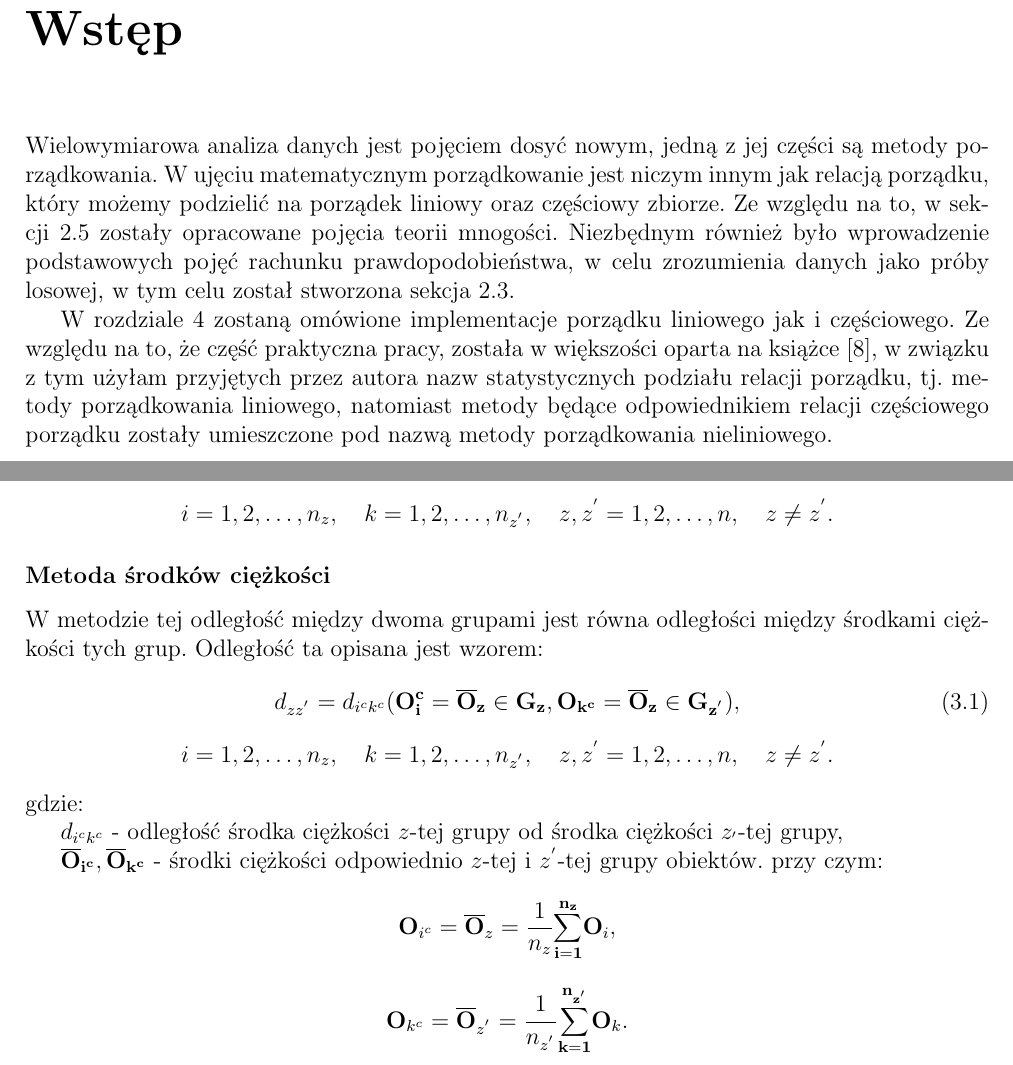
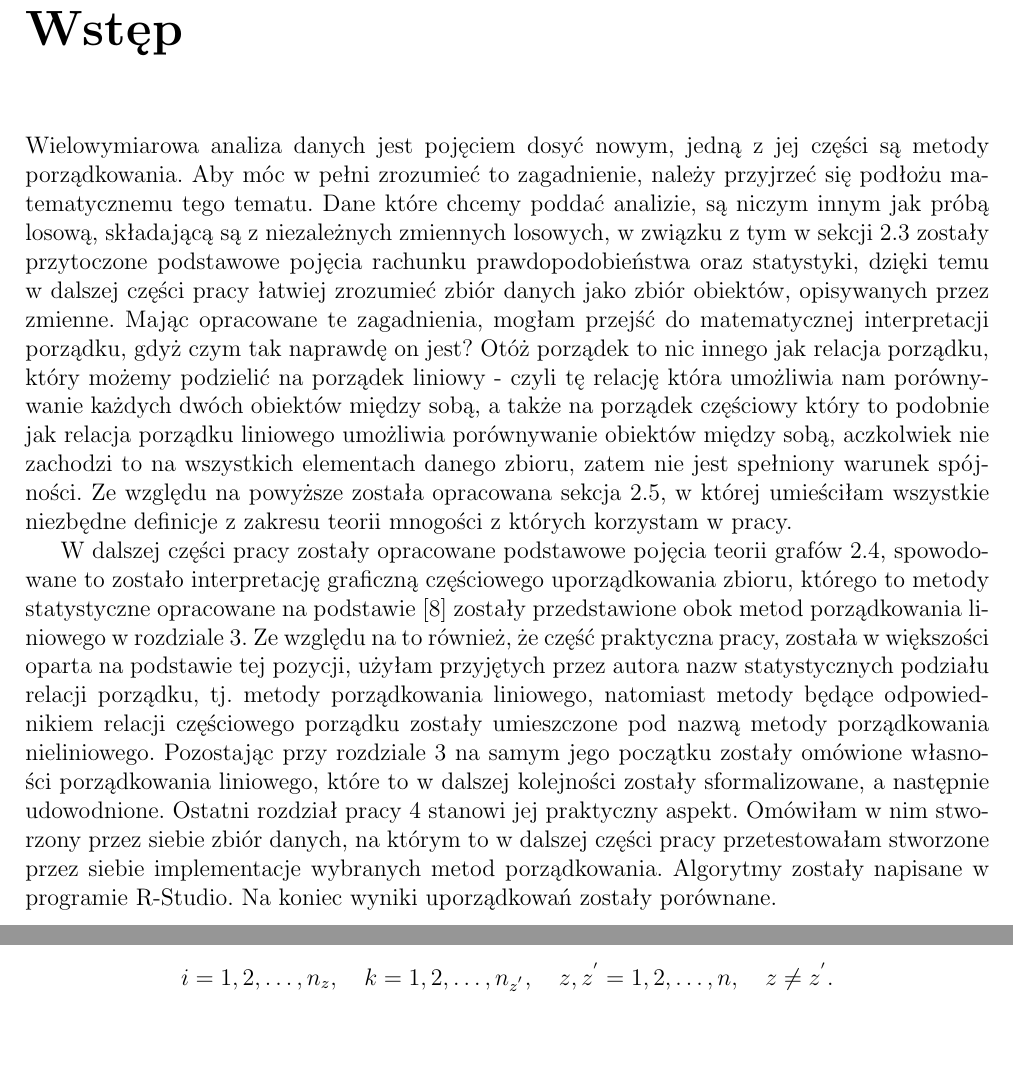
Before and after one commit to kamilac11/licencjat, a LaTeX document (licencjat.tex): two parts of pages 3 and 27 of 30, joined at a grey line, cut so that both start at the same text. Compiled offline with pdfLaTeX.

Commit message:
Wstepna wersja ostateczna, bez 4rozdzialu, ze zmienionymi oznaczeniami

```diff
--- a/licencjat.tex
+++ b/licencjat.tex
@@ -88,9 +88,23 @@ Promotor: dr, mgr inż. Piotr Kowalski\\
 \tableofcontents
 
 \chapter{Wstęp}
-Wielowymiarowa analiza danych jest pojęciem dosyć nowym, jedną z jej części są metody porządkowania. W ujęciu matematycznym porządkowanie jest niczym innym jak relacją porządku, który możemy podzielić na porządek liniowy oraz częściowy zbiorze.  Ze względu na to, w sekcji \ref{teoria mnogosci} zostały opracowane pojęcia teorii mnogości. Niezbędnym również było wprowadzenie podstawowych pojęć rachunku prawdopodobieństwa, w celu zrozumienia danych jako próby losowej, w tym celu został stworzona sekcja \ref{rachunek prawdopodobienstwa}.
-
-W rozdziale 4 zostaną omówione implementacje porządku liniowego jak i częściowego. Ze względu na to, że część praktyczna pracy, została w większości oparta na książce \cite{panek2013}, w związku z tym użyłam przyjętych przez autora nazw statystycznych podziału relacji porządku, tj. metody porządkowania liniowego, natomiast metody będące odpowiednikiem relacji częściowego porządku zostały umieszczone pod nazwą metody porządkowania nieliniowego.
+Wielowymiarowa analiza danych jest pojęciem dosyć nowym, jedną z jej części są metody porządkowania. Aby móc w pełni zrozumieć to zagadnienie, należy przyjrzeć się podłożu matematycznemu tego tematu.
+Dane które chcemy poddać analizie, są niczym innym jak próbą losową, składającą są z niezależnych zmiennych losowych, w związku z tym w sekcji \ref{rachunek prawdopodobienstwa} zostały przytoczone podstawowe pojęcia rachunku prawdopodobieństwa oraz statystyki, dzięki temu w dalszej części pracy łatwiej zrozumieć zbiór danych jako zbiór obiektów, opisywanych przez zmienne. Mając opracowane te zagadnienia, mogłam przejść do matematycznej interpretacji porządku, gdyż czym tak naprawdę on jest? Otóż porządek to nic innego jak relacja porządku, który możemy podzielić na porządek liniowy - czyli tę relację która umożliwia nam porównywanie każdych dwóch obiektów między sobą, a także na porządek częściowy który to podobnie jak relacja porządku liniowego umożliwia porównywanie obiektów między sobą, aczkolwiek nie zachodzi to na wszystkich elementach danego zbioru, zatem nie jest spełniony warunek spójności. Ze względu na powyższe została opracowana sekcja \ref{teoria mnogosci}, w której umieściłam wszystkie niezbędne definicje z zakresu teorii mnogości z których korzystam w pracy.
+
+W dalszej części pracy zostały opracowane podstawowe pojęcia teorii grafów \ref{grafy}, spowodowane to zostało interpretację graficzną częściowego uporządkowania zbioru, którego to metody statystyczne opracowane na podstawie \citep{panek2013} zostały przedstawione obok metod porządkowania liniowego w rozdziale \ref{metody porzadkowania}. Ze względu na to również, że część praktyczna pracy, została w większości oparta na podstawie  tej pozycji, użyłam przyjętych przez autora nazw statystycznych podziału relacji porządku, tj. metody porządkowania liniowego, natomiast metody będące odpowiednikiem relacji częściowego porządku zostały umieszczone pod nazwą metody porządkowania nieliniowego. Pozostając przy rozdziale \ref{metody porzadkowania} na samym jego początku zostały omówione własności porządkowania liniowego, które to w dalszej  kolejności zostały sformalizowane, a następnie udowodnione.
+Ostatni rozdział pracy \ref{Zastosowanie} stanowi jej praktyczny aspekt. Omówiłam w nim stworzony przez siebie zbiór danych, na którym to w dalszej części pracy przetestowałam stworzone przez siebie implementacje wybranych metod porządkowania. Algorytmy zostały napisane w programie R-Studio.  Na koniec wyniki uporządkowań zostały porównane.
+
+%Przy metodach porządkowania warto wspomnieć o interpretacji geometrycznej uporządkowania. W przypadku relacji częściowego porządku, interpretacją jest diagram Hassego, w którym to dany obiekt łączy jest z drugim, gdy jeden jest poprzednikiem drugiego, a drugi jest następnikiem pierwszego. %%odwolanie do sekcji grafy slabe - pomyslec; moze niezbendym bylo opracowanie podstawowoych pojec z teorii grafow, ze wzgledu na to ze w roddziale 3 - odwolanie, opracowanym na podstawie ksiazki \cite{panek2013} zostały tam omówione statystyczne metody porządkowania - liniowe i nieliniowe. Powracajac do ujecie matemtycznego, te drugie sa niczym innym jak interpretacja relacji czesciowego porzadku
+%Jako że w dalszej części pracy zostały przedstawione
+%%pomyslec odowloanie do grafu i metod prozadkowania w jendym
+%Po wprowadzeniu powyższych pojęć, mogłam przejść do części praktycznej pracy tj. implementacji wybranych %zastosowań metod porządkowania. W związku z tym został stworzony rozdział 4 \ref{Zastosowanie}, w którym to %omówiłam stworzony przez siebie zbiór obiektów, a następnie zaprezentowałam własne algorytmy wybranych metod, które zostały opracowane z wykorzystaniem R-Studio.
+
+
+
+
+% W ujęciu matematycznym porządkowanie jest niczym innym jak relacją porządku, który możemy podzielić na porządek liniowy oraz częściowy na danym zbiorze. Ze względu na to, w sekcji \ref{teoria mnogosci} zostały opracowane wybrane pojęcia teorii mnogości, po to by w dalszej części pracy móc przejść do  Niezbędnym również było wprowadzenie podstawowych pojęć rachunku prawdopodobieństwa, w celu zrozumienia danych jako próby losowej, w tym celu została stworzona sekcja \ref{rachunek prawdopodobienstwa}. Mając tak opracowane podstawy teoretyczne mogłam przejść do
+
+%W rozdziale 3 zostaną omówione implementacje porządku liniowego jak i częściowego. Ze względu na to, że część praktyczna pracy, została w większości oparta na książce \cite{panek2013}, w związku z tym użyłam przyjętych przez autora nazw statystycznych podziału relacji porządku, tj. metody porządkowania liniowego, natomiast metody będące odpowiednikiem relacji częściowego porządku zostały umieszczone pod nazwą metody porządkowania nieliniowego.
 
 \chapter{Preliminaria}
 
@@ -1602,30 +1616,31 @@ $$
 
 $$i=1,2,\dots,n_{z}, \quad k=1,2,\dots,n_{z^{'}}, \quad z,z^{'}=1,2,\dots,n, \quad z \neq z^{'}. $$
 
-
-\subsubsection{Metoda środków ciężkości}
-
-
-W metodzie tej odległość między dwoma grupami jest równa odległości między środkami ciężkości tych grup. Odległość ta opisana jest wzorem:
-\begin{equation}
-d_{zz^{'}}=d_{i^{c}k^{c}}(\bf{O_i^{c}}=\overline{O}_{z}\in G_{z}, O_{k^{c}}=\overline{O}_{z} \in G_{z^{'}}),
-\end{equation}
-\begin{center}
-$i=1,2,\dots,n_{z}, \quad k=1,2,\dots,n_{z^{'}}, \quad z,z^{'}=1,2,\dots,n, \quad z \neq z^{'}. $
-\end{center}
-gdzie:
-
-
-$d_{i^{c}k^{c}}$ - odległość środka ciężkości $z$-tej grupy od środka ciężkości $z_{'}$-tej grupy,
-
-
-$\bf{\overline{O}_{i^{c}},\overline{O}_{k^{c}}}$ - środki ciężkości odpowiednio $z$-tej i $z^{'}$-tej grupy obiektów. przy czym:
-$$
-\bold{O}_{i^{c}}=\bold{\overline{O}}_{z}=\frac{1}{n_{z}}\bold{\sum_{i=1}^{n_{z}}} \bold{O}_{i},
-$$
-$$
-\bold{O}_{k^{c}}=\bold{\overline{O}}_{z^{'}}=\frac{1}{n_{z^{'}}}\bold{\sum_{k=1}^{n_{z^{'}}}} \bold{O}_{k}.
-$$
+%14.06
+%\subsubsection{Metoda środków ciężkości}
+%
+%
+%W metodzie tej odległość między dwoma grupami jest równa odległości między środkami ciężkości tych grup. Odległość ta opisana jest wzorem:
+%\begin{equation}
+%d_{zz^{'}}=d_{i^{c}k^{c}}(\bf{O_i^{c}}=\overline{O}_{z}\in G_{z}, O_{k^{c}}=\overline{O}_{z} \in G_{z^{'}}),
+%\end{equation}
+%\begin{center}
+%$i=1,2,\dots,n_{z}, \quad k=1,2,\dots,n_{z^{'}}, \quad z,z^{'}=1,2,\dots,n, \quad z \neq z^{'}. $
+%\end{center}
+%gdzie:
+%
+%
+%$d_{i^{c}k^{c}}$ - odległość środka ciężkości $z$-tej grupy od środka ciężkości $z_{'}$-tej grupy,
+%
+%
+%$\bf{\overline{O}_{i^{c}},\overline{O}_{k^{c}}}$ - środki ciężkości odpowiednio $z$-tej i $z^{'}$-tej grupy obiektów. przy czym:
+%$$
+%\bold{O}_{i^{c}}=\bold{\overline{O}}_{z}=\frac{1}{n_{z}}\bold{\sum_{i=1}^{n_{z}}} \bold{O}_{i},
+%$$
+%$$
+%\bold{O}_{k^{c}}=\bold{\overline{O}}_{z^{'}}=\frac{1}{n_{z^{'}}}\bold{\sum_{k=1}^{n_{z^{'}}}} \bold{O}_{k}.
+%$$
+%%
 %07.06
 %\subsubsection{Metoda Warda}
 %
```
Also changed, not shown: licencjat.pdf, licencjat.tex (18 more changed lines).
